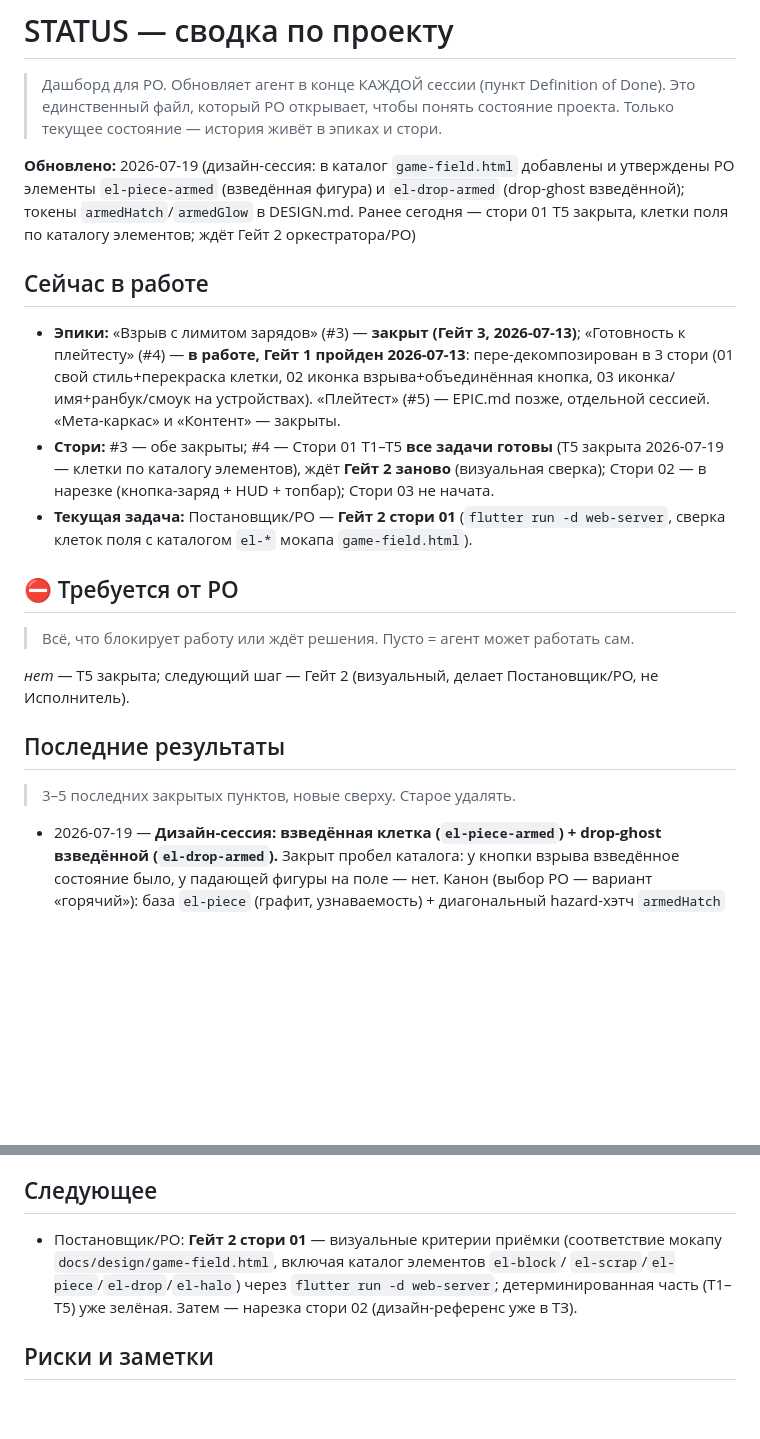
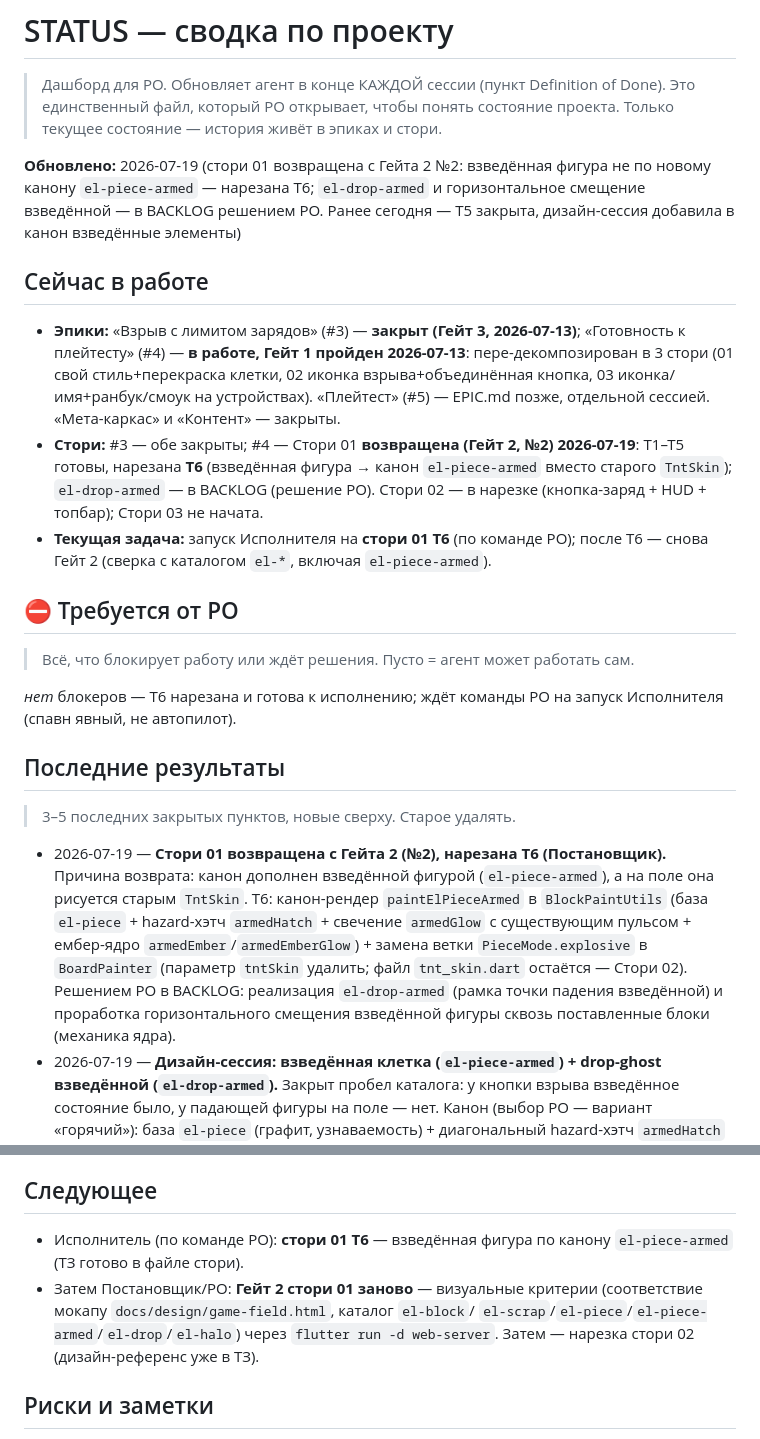
Before and after one commit to Omario-r/tetris-ex-rev-2, a Markdown page: docs/STATUS.md, 2 parts joined by grey strips. Rendered like a GitHub page; blank space fills up the shorter version.

Commit message:
gotovnost/01-svoy-stil-i-perekraska: возврат Гейта 2 №2 + нарезка T6 (el-piece-armed)
Возврат PO 2026-07-19: канон дополнен взведённой фигурой (el-piece-armed),
на поле она рисуется старым TntSkin. T6 — канон-рендер + замена ветки
PieceMode.explosive в BoardPainter. В BACKLOG решением PO: el-drop-armed
(рамка точки падения взведённой) и горизонтальное смещение взведённой
фигуры сквозь поставленные блоки.

Co-Authored-By: Claude Fable 5 <noreply@anthropic.com>

```diff
--- a/docs/STATUS.md
+++ b/docs/STATUS.md
@@ -4,10 +4,10 @@
 > Это единственный файл, который PO открывает, чтобы понять состояние проекта.
 > Только текущее состояние — история живёт в эпиках и стори.
 
-**Обновлено:** 2026-07-19 (дизайн-сессия: в каталог `game-field.html` добавлены и
-утверждены PO элементы `el-piece-armed` (взведённая фигура) и `el-drop-armed`
-(drop-ghost взведённой); токены `armedHatch`/`armedGlow` в DESIGN.md. Ранее сегодня —
-стори 01 T5 закрыта, клетки поля по каталогу элементов; ждёт Гейт 2 оркестратора/PO)
+**Обновлено:** 2026-07-19 (стори 01 возвращена с Гейта 2 №2: взведённая фигура не
+по новому канону `el-piece-armed` — нарезана T6; `el-drop-armed` и горизонтальное
+смещение взведённой — в BACKLOG решением PO. Ранее сегодня — T5 закрыта,
+дизайн-сессия добавила в канон взведённые элементы)
 
 ## Сейчас в работе
 
@@ -16,24 +16,33 @@
   в 3 стори (01 свой стиль+перекраска клетки, 02 иконка взрыва+объединённая кнопка,
   03 иконка/имя+ранбук/смоук на устройствах). «Плейтест» (#5) —
   EPIC.md позже, отдельной сессией. «Мета-каркас» и «Контент» — закрыты.
-- **Стори:** #3 — обе закрыты; #4 — Стори 01 T1–T5 **все задачи готовы**
-  (T5 закрыта 2026-07-19 — клетки по каталогу элементов), ждёт **Гейт 2 заново**
-  (визуальная сверка); Стори 02 — в нарезке (кнопка-заряд + HUD + топбар); Стори 03
-  не начата.
-- **Текущая задача:** Постановщик/PO — **Гейт 2 стори 01** (`flutter run -d web-server`,
-  сверка клеток поля с каталогом `el-*` мокапа `game-field.html`).
+- **Стори:** #3 — обе закрыты; #4 — Стори 01 **возвращена (Гейт 2, №2) 2026-07-19**:
+  T1–T5 готовы, нарезана **T6** (взведённая фигура → канон `el-piece-armed` вместо
+  старого `TntSkin`); `el-drop-armed` — в BACKLOG (решение PO). Стори 02 — в нарезке
+  (кнопка-заряд + HUD + топбар); Стори 03 не начата.
+- **Текущая задача:** запуск Исполнителя на **стори 01 T6** (по команде PO);
+  после T6 — снова Гейт 2 (сверка с каталогом `el-*`, включая `el-piece-armed`).
 
 ## ⛔ Требуется от PO
 
 > Всё, что блокирует работу или ждёт решения. Пусто = агент может работать сам.
 
-_нет_ — T5 закрыта; следующий шаг — Гейт 2 (визуальный, делает Постановщик/PO,
-не Исполнитель).
+_нет_ блокеров — T6 нарезана и готова к исполнению; ждёт команды PO на запуск
+Исполнителя (спавн явный, не автопилот).
 
 ## Последние результаты
 
 > 3–5 последних закрытых пунктов, новые сверху. Старое удалять.
 
+- 2026-07-19 — **Стори 01 возвращена с Гейта 2 (№2), нарезана T6 (Постановщик).**
+  Причина возврата: канон дополнен взведённой фигурой (`el-piece-armed`), а на поле
+  она рисуется старым `TntSkin`. T6: канон-рендер `paintElPieceArmed` в
+  `BlockPaintUtils` (база `el-piece` + hazard-хэтч `armedHatch` + свечение
+  `armedGlow` с существующим пульсом + ембер-ядро `armedEmber`/`armedEmberGlow`) +
+  замена ветки `PieceMode.explosive` в `BoardPainter` (параметр `tntSkin` удалить;
+  файл `tnt_skin.dart` остаётся — Стори 02). Решением PO в BACKLOG: реализация
+  `el-drop-armed` (рамка точки падения взведённой) и проработка горизонтального
+  смещения взведённой фигуры сквозь поставленные блоки (механика ядра).
 - 2026-07-19 — **Дизайн-сессия: взведённая клетка (`el-piece-armed`) + drop-ghost
   взведённой (`el-drop-armed`).** Закрыт пробел каталога: у кнопки взрыва взведённое
   состояние было, у падающей фигуры на поле — нет. Канон (выбор PO — вариант «горячий»):
@@ -134,11 +143,12 @@ _нет_ — T5 закрыта; следующий шаг — Гейт 2 (виз
 
 ## Следующее
 
-- Постановщик/PO: **Гейт 2 стори 01** — визуальные критерии приёмки (соответствие
-  мокапу `docs/design/game-field.html`, включая каталог элементов `el-block`/
-  `el-scrap`/`el-piece`/`el-drop`/`el-halo`) через `flutter run -d web-server`;
-  детерминированная часть (T1–T5) уже зелёная. Затем — нарезка стори 02
-  (дизайн-референс уже в ТЗ).
+- Исполнитель (по команде PO): **стори 01 T6** — взведённая фигура по канону
+  `el-piece-armed` (ТЗ готово в файле стори).
+- Затем Постановщик/PO: **Гейт 2 стори 01 заново** — визуальные критерии
+  (соответствие мокапу `docs/design/game-field.html`, каталог `el-block`/
+  `el-scrap`/`el-piece`/`el-piece-armed`/`el-drop`/`el-halo`) через
+  `flutter run -d web-server`. Затем — нарезка стори 02 (дизайн-референс уже в ТЗ).
 
 ## Риски и заметки
 
```
Also changed, not shown: docs/BACKLOG.md (+9 -0 lines), 1 other file.
